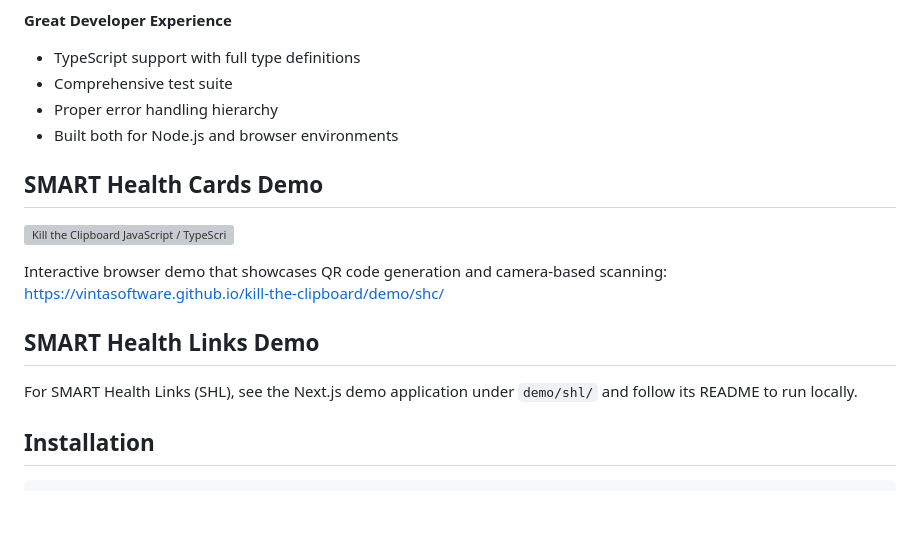
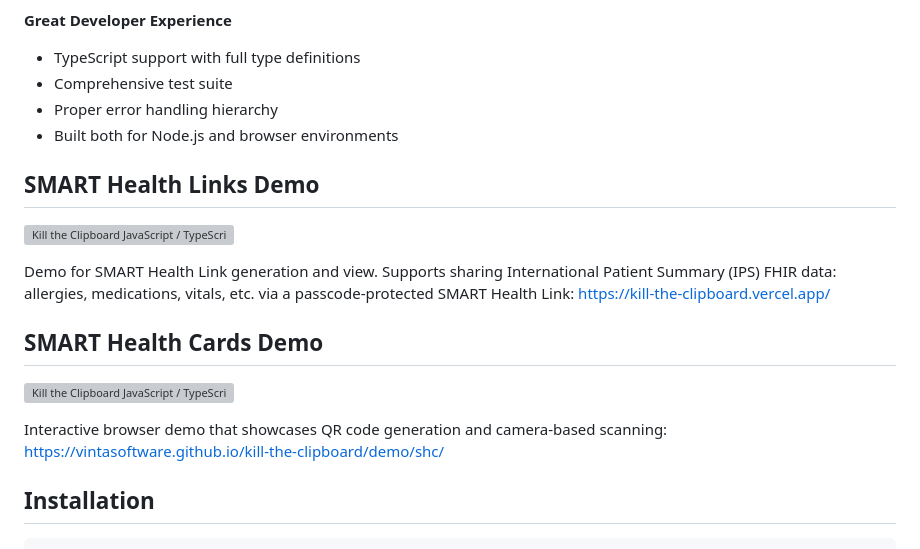
Before and after one commit to vintasoftware/kill-the-clipboard, a Markdown page: README.md, the part around one of its changes. Rendered like a GitHub page; blank space fills up the shorter version; grey boxes are pictures that could not be loaded.

Commit message:
Update README.md with SHL live demo

```diff
--- a/README.md
+++ b/README.md
@@ -32,5 +32,11 @@ This aligns with the [CMS Interoperability Framework](https://www.cms.gov/health
 - Proper error handling hierarchy
 - Built both for Node.js and browser environments
 
+## SMART Health Links Demo
+
+<a href="https://kill-the-clipboard.vercel.app/"><img height="200" alt="Kill the Clipboard JavaScript / TypeScript library - SMART Health Links demo screenshot" src="https://github.com/user-attachments/assets/c3f6e30c-c932-4c81-879c-cd0bb0cba922" /></a>
+
+Demo for SMART Health Link generation and view. Supports sharing International Patient Summary (IPS) FHIR data: allergies, medications, vitals, etc. via a passcode-protected SMART Health Link: https://kill-the-clipboard.vercel.app/
+
 ## SMART Health Cards Demo
 
@@ -38,9 +44,5 @@ This aligns with the [CMS Interoperability Framework](https://www.cms.gov/health
 
 Interactive browser demo that showcases QR code generation and camera-based scanning: https://vintasoftware.github.io/kill-the-clipboard/demo/shc/
-
-## SMART Health Links Demo
-
-For SMART Health Links (SHL), see the Next.js demo application under `demo/shl/` and follow its README to run locally.
 
 ## Installation
 
```
Also changed, not shown: other parts of README.md (+1 -1 lines).
